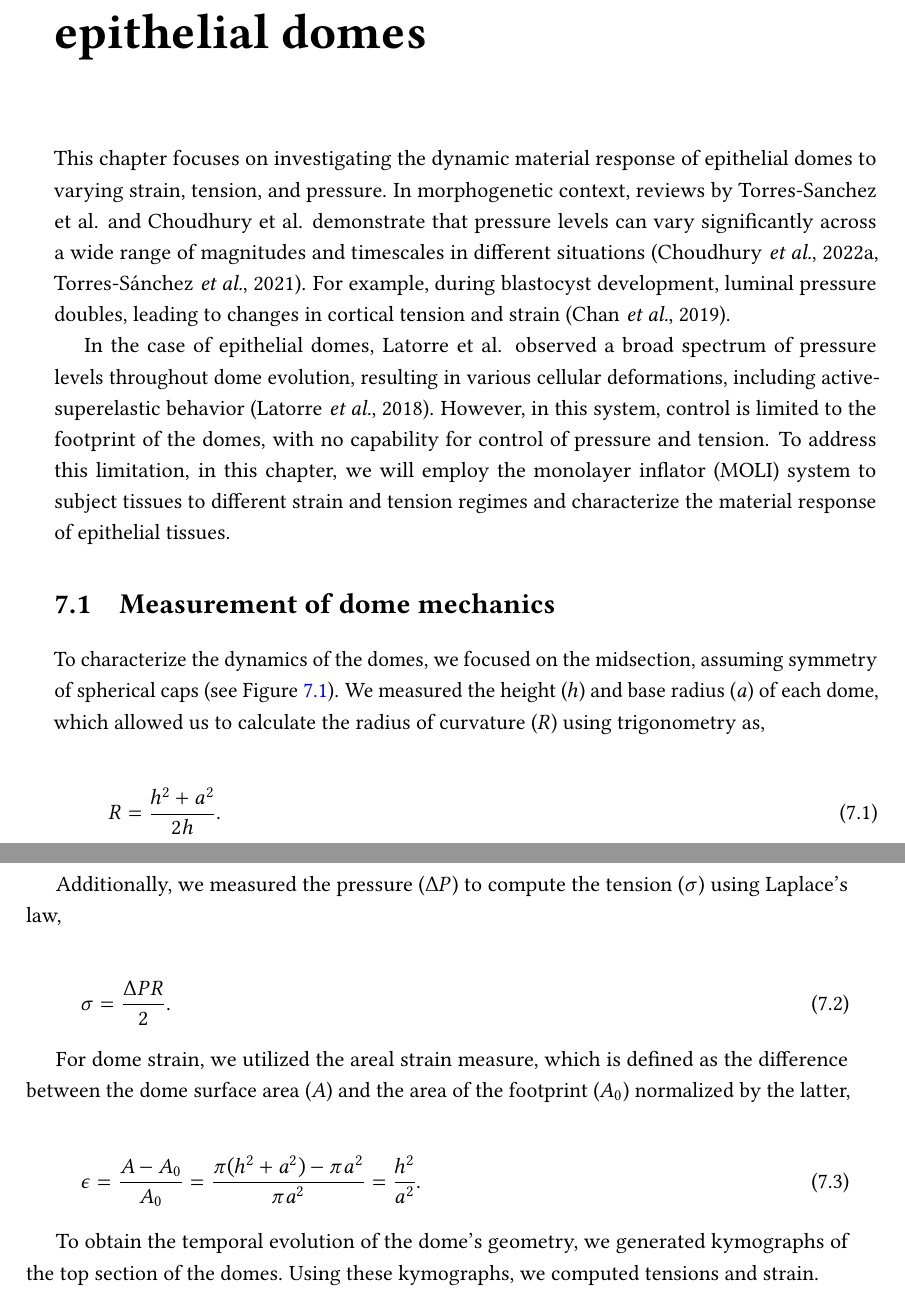
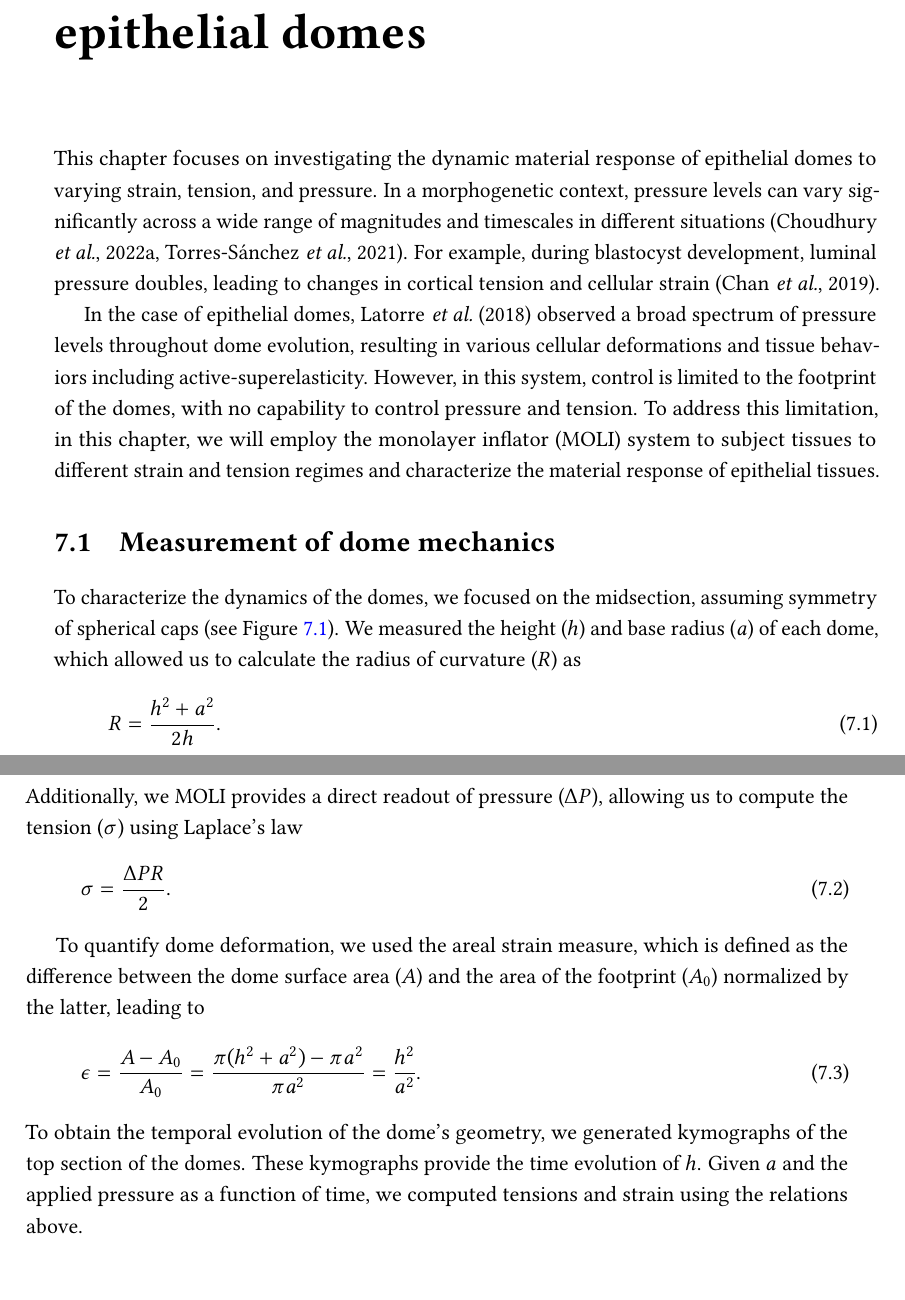
Before and after one commit to nchahare/thesis, a LaTeX thesis (main.tex, which reads LaCaN/chap_7/chapter7.tex): two parts of pages 97 and 98 of 172, joined at a grey line, cut so that both start at the same text. Compiled offline with pdfLaTeX.

Commit message:
chap7 early part marino fix

```diff
--- a/LaCaN/chap_7/chapter7.tex
+++ b/LaCaN/chap_7/chapter7.tex
@@ -1,34 +1,27 @@
-This chapter focuses on investigating the dynamic material response of epithelial domes to varying strain, tension, and pressure. In morphogenetic context, reviews by Torres-Sanchez et al. and Choudhury et al. demonstrate that pressure levels can vary significantly across a wide range of magnitudes and timescales in different situations \cite{torres-sanchez2021, choudhury2022a}. For example, during blastocyst development, luminal pressure doubles, leading to changes in cortical tension and strain \cite{chan2019}.
+This chapter focuses on investigating the dynamic material response of epithelial domes to varying strain, tension, and pressure. In a morphogenetic context, pressure levels can vary significantly across a wide range of magnitudes and timescales in different situations \cite{torres-sanchez2021, choudhury2022a}. For example, during blastocyst development, luminal pressure doubles, leading to changes in cortical tension and cellular strain \cite{chan2019}.
 
-In the case of epithelial domes, Latorre et al. observed a broad spectrum of pressure levels throughout dome evolution, resulting in various cellular deformations, including active-superelastic behavior  \cite{latorre2018}. However, in this system, control is limited to the footprint of the domes, with no capability for control of pressure and tension. To address this limitation, in this chapter, we will employ the monolayer inflator (MOLI) system to subject tissues to different strain and tension regimes and characterize the material response of epithelial tissues.
+In the case of epithelial domes, \citet{latorre2018} observed a broad spectrum of pressure levels throughout dome evolution, resulting in various cellular deformations and tissue behaviors including active-superelasticity. However, in this system, control is limited to the footprint of the domes, with no capability to control pressure and tension. To address this limitation, in this chapter, we will employ the monolayer inflator (MOLI) system to subject tissues to different strain and tension regimes and characterize the material response of epithelial tissues.
 
 \hypertarget{measurement-of-dome-mechanics}{%
 	\section{Measurement of dome mechanics}\label{measurement-of-dome-mechanics}}
 
-To characterize the dynamics of the domes, we focused on the midsection, assuming symmetry of spherical caps (see Figure \ref{fig_7_1}). We measured the height ($h$) and base radius ($a$) of each dome, which allowed us to calculate the radius of curvature ($R$) using trigonometry as,
-
+To characterize the dynamics of the domes, we focused on the midsection, assuming symmetry of spherical caps (see Figure \ref{fig_7_1}). We measured the height ($h$) and base radius ($a$) of each dome, which allowed us to calculate the radius of curvature ($R$)  as
 \begin{equation}
 	\label{eqn:radiuscurve}
 	R = \frac{h^2 + a^2}{2h}.
 \end{equation}
-
-\vspace{2em}
-
-Additionally, we measured the pressure ($\Delta P$) to compute the tension ($\sigma$) using Laplace's law,
-
+Additionally, we MOLI provides a direct readout of pressure ($\Delta P$), allowing us to compute the tension ($\sigma$) using Laplace's law
 \begin{equation}
 	\label{eqn:laplace}
 	\sigma = \frac{\Delta PR }{2} .
 \end{equation}
 
-For dome strain, we utilized the areal strain measure, which is defined as the difference between the dome surface area ($A$) and the area of the footprint ($A_{0}$) normalized by the latter,
-
+To quantify dome deformation, we used the areal strain measure, which is defined as the difference between the dome surface area ($A$) and the area of the footprint ($A_{0}$) normalized by the latter, leading to
 \begin{equation}
 	\label{eqn:arealstrain}
 	\epsilon = \frac{A - A_{0}}{A_{0}} = \frac{\pi(h^2 + a^2) - \pi a^2}{\pi a^2} = \frac{h^2}{a^2} .
 \end{equation}
-
-To obtain the temporal evolution of the dome’s geometry, we generated kymographs of the top section of the domes. Using these kymographs, we computed tensions and strain.
+To obtain the temporal evolution of the dome’s geometry, we generated kymographs of the top section of the domes. These kymographs provide the time evolution of $h$. Given $a$ and the applied pressure as a function of time, we computed tensions and strain using the relations above.
 
 \begin{figure}
 	\centering
```
